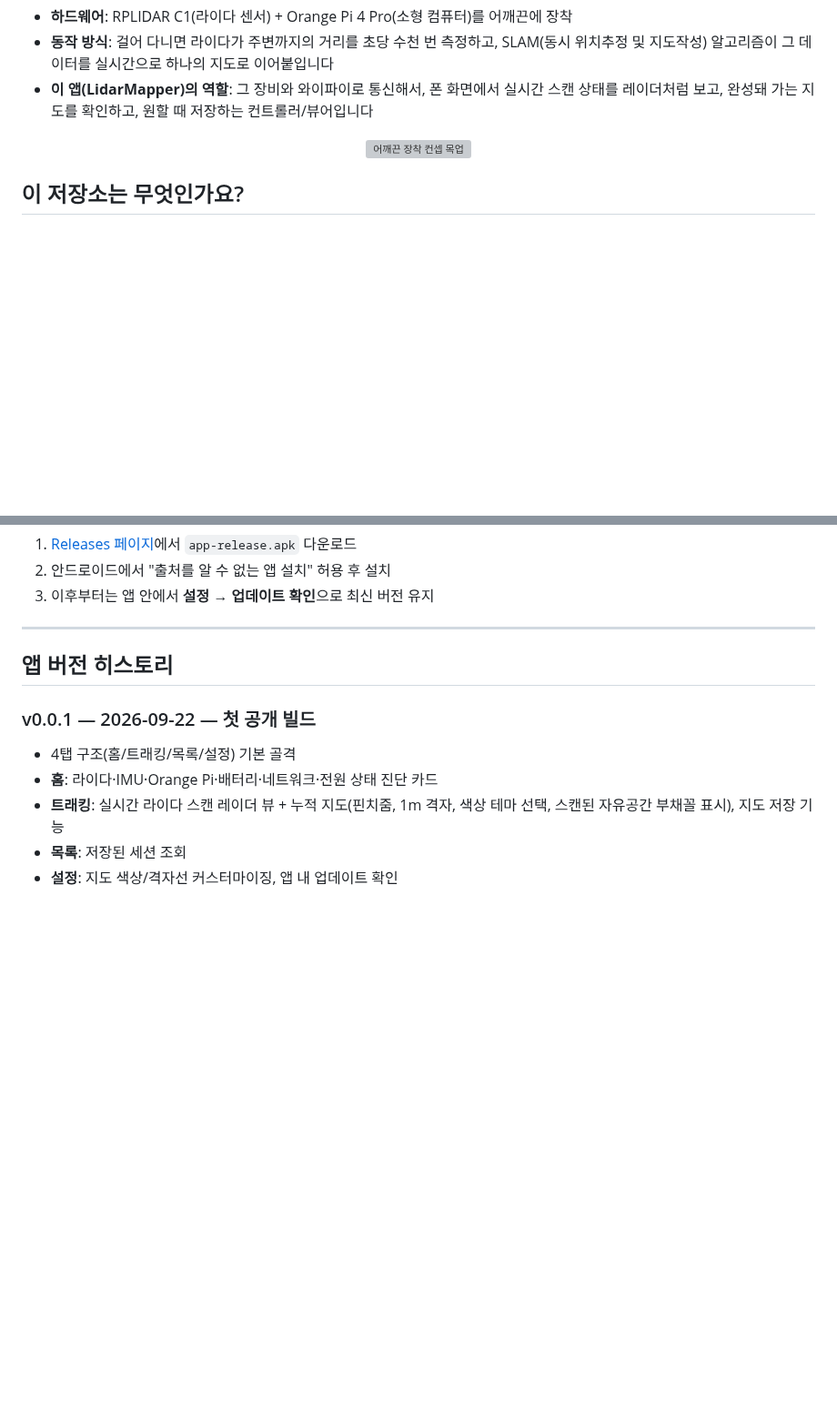
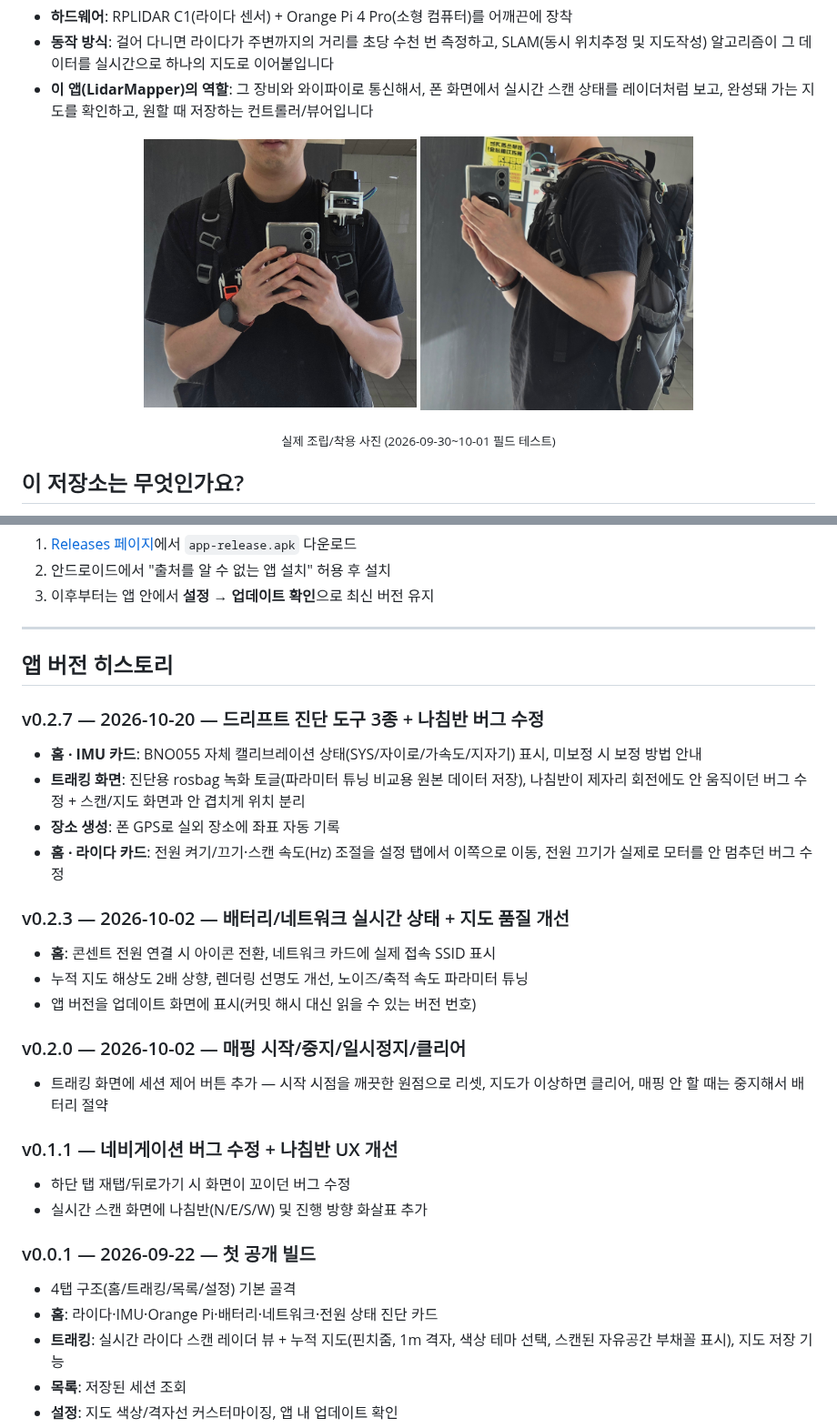
Before and after one commit to greenhelix/PortableLiDARMapper-Release, a Markdown page: README.md, 2 parts joined by grey strips. Shown at 91% size. Rendered like a GitHub page; pictures changed too: images/real-setup-front.jpg (added), images/real-setup-side.jpg (added); blank space fills up the shorter version; grey boxes are pictures that could not be loaded.

Commit message:
docs: README에 실제 착용 사진 반영 + v0.1.1~v0.2.7 버전 히스토리 추가
목업 이미지를 2026-09-30~10-01 필드 테스트의 실제 조립/착용 사진으로
교체하고, v0.0.1 이후 밀려있던 버전 히스토리(매핑 세션 제어, 배터리/
네트워크 실상태, IMU 캘리브레이션/진단 녹화/GPS 등)를 정리해서 추가.

Co-Authored-By: Claude Sonnet 5 <noreply@anthropic.com>
Claude-Session: https://claude.ai/code/session_01DeUxyVHUrbr4B8zvSap3XM

```diff
--- a/README.md
+++ b/README.md
@@ -24,8 +24,10 @@
   저장하는 컨트롤러/뷰어입니다
 
 <p align="center">
-  <img src="images/concept_mockup.webp" width="480" alt="어깨끈 장착 컨셉 목업">
+  <img src="images/real-setup-front.jpg" width="300" alt="실제 어깨끈 장착 모습 — 정면">
+  <img src="images/real-setup-side.jpg" width="300" alt="실제 어깨끈 장착 모습 — 측면">
 </p>
+<p align="center"><sub>실제 조립/착용 사진 (2026-09-30~10-01 필드 테스트)</sub></p>
 
 ## 이 저장소는 무엇인가요?
 
@@ -51,6 +53,28 @@
 (버전 번호는 app/lidar_mapper_app/pubspec.yaml의 version 필드 기준)
 -->
 
+### v0.2.7 — 2026-10-20 — 드리프트 진단 도구 3종 + 나침반 버그 수정
+- **홈 · IMU 카드**: BNO055 자체 캘리브레이션 상태(SYS/자이로/가속도/지자기) 표시,
+  미보정 시 보정 방법 안내
+- **트래킹 화면**: 진단용 rosbag 녹화 토글(파라미터 튜닝 비교용 원본 데이터 저장),
+  나침반이 제자리 회전에도 안 움직이던 버그 수정 + 스캔/지도 화면과 안 겹치게 위치 분리
+- **장소 생성**: 폰 GPS로 실외 장소에 좌표 자동 기록
+- **홈 · 라이다 카드**: 전원 켜기/끄기·스캔 속도(Hz) 조절을 설정 탭에서 이쪽으로 이동,
+  전원 끄기가 실제로 모터를 안 멈추던 버그 수정
+
+### v0.2.3 — 2026-10-02 — 배터리/네트워크 실시간 상태 + 지도 품질 개선
+- **홈**: 콘센트 전원 연결 시 아이콘 전환, 네트워크 카드에 실제 접속 SSID 표시
+- 누적 지도 해상도 2배 상향, 렌더링 선명도 개선, 노이즈/축적 속도 파라미터 튜닝
+- 앱 버전을 업데이트 화면에 표시(커밋 해시 대신 읽을 수 있는 버전 번호)
+
+### v0.2.0 — 2026-10-02 — 매핑 시작/중지/일시정지/클리어
+- 트래킹 화면에 세션 제어 버튼 추가 — 시작 시점을 깨끗한 원점으로 리셋,
+  지도가 이상하면 클리어, 매핑 안 할 때는 중지해서 배터리 절약
+
+### v0.1.1 — 네비게이션 버그 수정 + 나침반 UX 개선
+- 하단 탭 재탭/뒤로가기 시 화면이 꼬이던 버그 수정
+- 실시간 스캔 화면에 나침반(N/E/S/W) 및 진행 방향 화살표 추가
+
 ### v0.0.1 — 2026-09-22 — 첫 공개 빌드
 - 4탭 구조(홈/트래킹/목록/설정) 기본 골격
 - **홈**: 라이다·IMU·Orange Pi·배터리·네트워크·전원 상태 진단 카드
```
